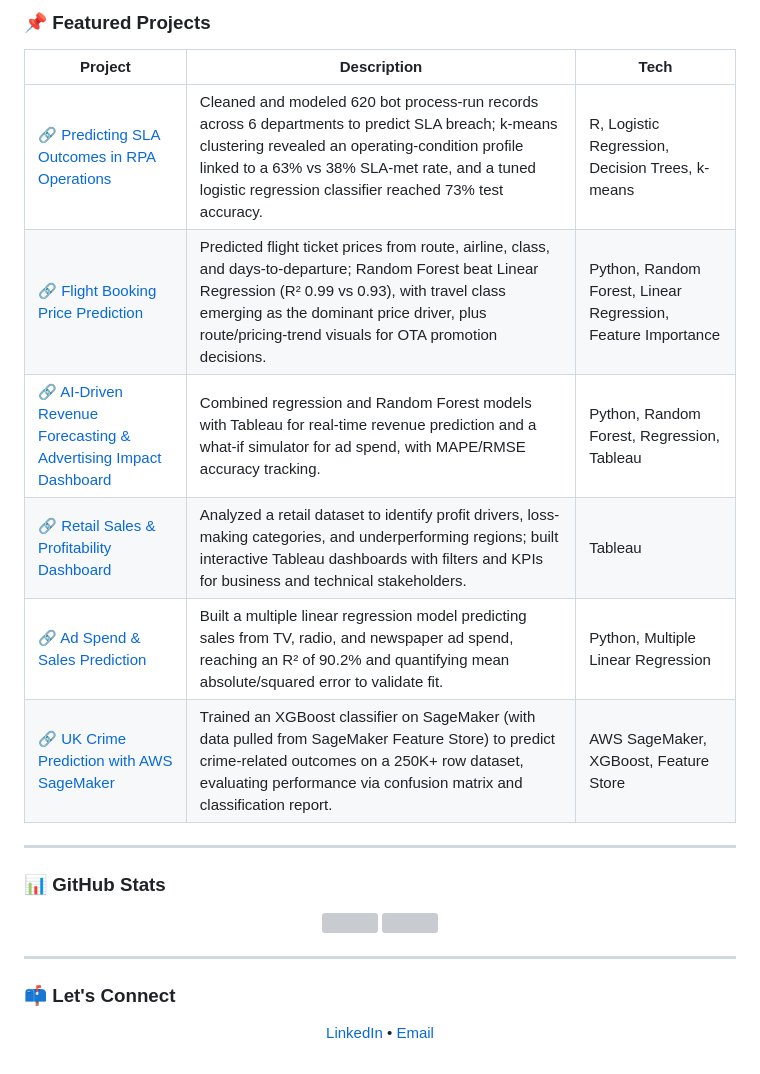
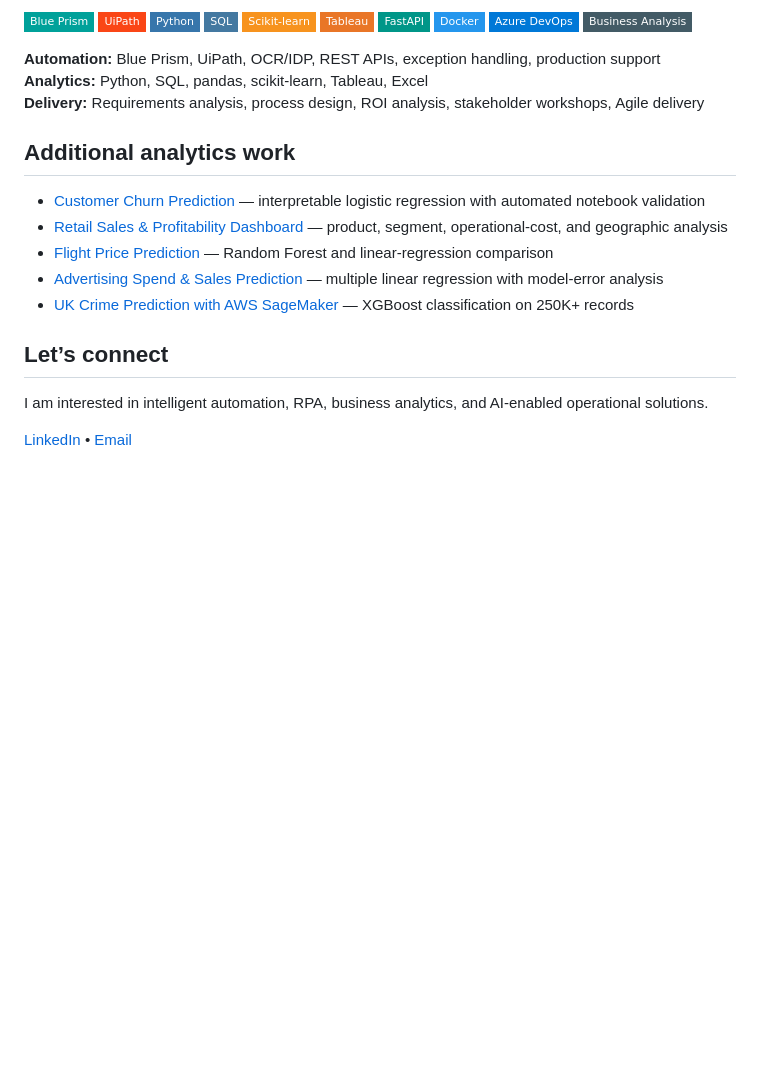
Before and after one commit to shalineesinghvit12-source/shalineesinghvit12-source, a Markdown page: README.md, the part around one of its changes. GitHub-like rendering; badges without logos; blank space fills up the shorter version; grey boxes are pictures that could not be loaded.

```diff
--- a/README.md
+++ b/README.md
@@ -60,28 +63,30 @@ I'm an IT professional with **10+ years of experience** delivering enterprise au
-### 📌 Featured Projects
-
-| Project | Description | Tech |
-|---|---|---|
-| 🔗 [Predicting SLA Outcomes in RPA Operations](https://github.com/shalineesinghvit12-source/rpa-sla-prediction-ml) | Cleaned and modeled 620 bot process-run records across 6 departments to predict SLA breach; k-means clustering revealed an operating-condition profile linked to a 63% vs 38% SLA-met rate, and a tuned logistic regression classifier reached 73% test accuracy. | R, Logistic Regression, Decision Trees, k-means |
-| 🔗 [Flight Booking Price Prediction](https://colab.research.google.com/drive/1Y_UzfMizA_SdK-x037V3i2dKk_Dc8bwX) | Predicted flight ticket prices from route, airline, class, and days-to-departure; Random Forest beat Linear Regression (R² 0.99 vs 0.93), with travel class emerging as the dominant price driver, plus route/pricing-trend visuals for OTA promotion decisions. | Python, Random Forest, Linear Regression, Feature Importance |
-| 🔗 [AI-Driven Revenue Forecasting & Advertising Impact Dashboard](https://github.com/shalineesinghvit12-source/ai-revenue-forecasting-tableau) | Combined regression and Random Forest models with Tableau for real-time revenue prediction and a what-if simulator for ad spend, with MAPE/RMSE accuracy tracking. | Python, Random Forest, Regression, Tableau |
-| 🔗 [Retail Sales & Profitability Dashboard](https://github.com/shalineesinghvit12-source/retail-sales-profitability-tableau) | Analyzed a retail dataset to identify profit drivers, loss-making categories, and underperforming regions; built interactive Tableau dashboards with filters and KPIs for business and technical stakeholders. | Tableau |
-| 🔗 [Ad Spend & Sales Prediction](https://colab.research.google.com/drive/1sjuuM2YU0cxR95IonXIldE8WBNmhuO27) | Built a multiple linear regression model predicting sales from TV, radio, and newspaper ad spend, reaching an R² of 90.2% and quantifying mean absolute/squared error to validate fit. | Python, Multiple Linear Regression |
-| 🔗 [UK Crime Prediction with AWS SageMaker](https://colab.research.google.com/drive/1h-F3qfIR2sjAFpGmIqwkqGw2GzJo77tF) | Trained an XGBoost classifier on SageMaker (with data pulled from SageMaker Feature Store) to predict crime-related outcomes on a 250K+ row dataset, evaluating performance via confusion matrix and classification report. | AWS SageMaker, XGBoost, Feature Store |
-
----
-
-### 📊 GitHub Stats
-
-<p align="center">
-  <img src="https://github-readme-stats.vercel.app/api?username=shalineesinghvit12-source&show_icons=true&theme=default" height="165" />
-  <img src="https://github-readme-streak-stats.herokuapp.com/?user=shalineesinghvit12-source" height="165" />
+<p>
+  <img src="https://img.shields.io/badge/Blue_Prism-00A19A?style=flat-square" alt="Blue Prism" />
+  <img src="https://img.shields.io/badge/UiPath-FA4616?style=flat-square&logo=uipath&logoColor=white" alt="UiPath" />
+  <img src="https://img.shields.io/badge/Python-3776AB?style=flat-square&logo=python&logoColor=white" alt="Python" />
+  <img src="https://img.shields.io/badge/SQL-4479A1?style=flat-square&logo=mysql&logoColor=white" alt="SQL" />
+  <img src="https://img.shields.io/badge/Scikit--learn-F7931E?style=flat-square&logo=scikit-learn&logoColor=white" alt="Scikit-learn" />
+  <img src="https://img.shields.io/badge/Tableau-E97627?style=flat-square&logo=tableau&logoColor=white" alt="Tableau" />
+  <img src="https://img.shields.io/badge/FastAPI-009688?style=flat-square&logo=fastapi&logoColor=white" alt="FastAPI" />
+  <img src="https://img.shields.io/badge/Docker-2496ED?style=flat-square&logo=docker&logoColor=white" alt="Docker" />
+  <img src="https://img.shields.io/badge/Azure_DevOps-0078D7?style=flat-square&logo=azuredevops&logoColor=white" alt="Azure DevOps" />
+  <img src="https://img.shields.io/badge/Business_Analysis-435B66?style=flat-square" alt="Business Analysis" />
 </p>
 
----
+**Automation:** Blue Prism, UiPath, OCR/IDP, REST APIs, exception handling, production support
+**Analytics:** Python, SQL, pandas, scikit-learn, Tableau, Excel
+**Delivery:** Requirements analysis, process design, ROI analysis, stakeholder workshops, Agile delivery
 
-### 📫 Let's Connect
+## Additional analytics work
 
-<p align="center">
-  <a href="http://www.linkedin.com/in/shalinee-singh-14625569">LinkedIn</a> •
-  <a href="mailto:shalineesingh.vit12@gmail.com">Email</a>
-</p>
+- [Customer Churn Prediction](https://github.com/shalineesinghvit12-source/customer-churn-logistic-regression) — interpretable logistic regression with automated notebook validation
+- [Retail Sales & Profitability Dashboard](https://github.com/shalineesinghvit12-source/retail-sales-profitability-tableau) — product, segment, operational-cost, and geographic analysis
+- [Flight Price Prediction](https://colab.research.google.com/drive/1Y_UzfMizA_SdK-x037V3i2dKk_Dc8bwX) — Random Forest and linear-regression comparison
+- [Advertising Spend & Sales Prediction](https://colab.research.google.com/drive/1sjuuM2YU0cxR95IonXIldE8WBNmhuO27) — multiple linear regression with model-error analysis
+- [UK Crime Prediction with AWS SageMaker](https://colab.research.google.com/drive/1h-F3qfIR2sjAFpGmIqwkqGw2GzJo77tF) — XGBoost classification on 250K+ records
+
+## Let’s connect
+
+I am interested in intelligent automation, RPA, business analytics, and AI-enabled operational solutions.
+
+[LinkedIn](https://www.linkedin.com/in/shalinee-singh-14625569) • [Email](mailto:shalineesingh.vit12@gmail.com)
```
Also changed, not shown: other parts of README.md (+47 -44 lines).
